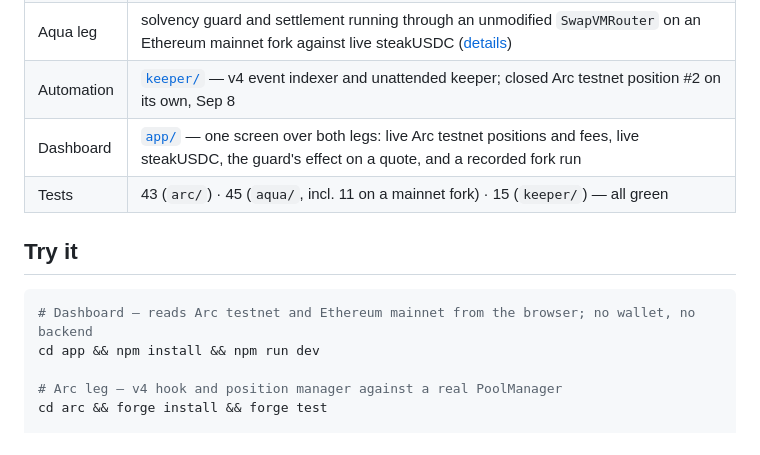
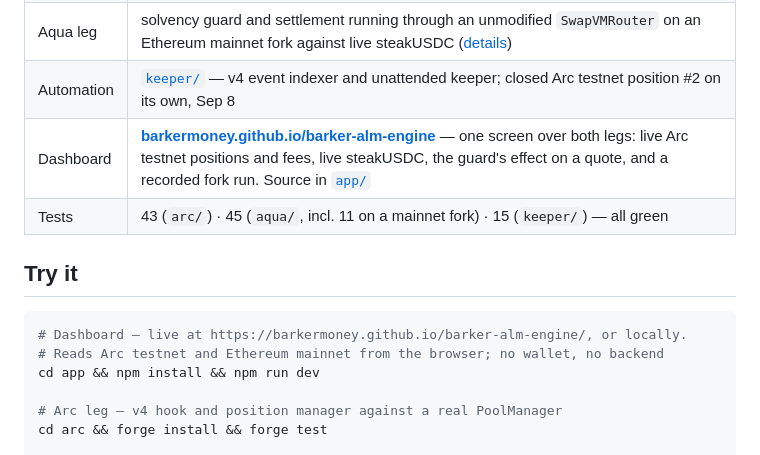
Before and after one commit to barkermoney/barker-alm-engine, a Markdown page: README.md, the part around the change. Rendered like a GitHub page.

Commit message:
docs(readme): link the live dashboard
Co-Authored-By: Claude Opus 5 <noreply@anthropic.com>

````diff
--- a/README.md
+++ b/README.md
@@ -21,13 +21,14 @@ Built for **ETHOnline 2026** on the **Continuity Track** by [Barker](https://bar
 | Arc leg | deployed to Arc testnet; **three full lifecycles** verified on chain — the second **closed unattended by the keeper**, the third run on the corrected fee hook and replaying the incident the keeper found ([tx list](arc/DEPLOYMENTS.md)). Mainnet: deployment-ready, deploying when Arc mainnet opens on Sep 16 |
 | Aqua leg | solvency guard and settlement running through an unmodified `SwapVMRouter` on an Ethereum mainnet fork against live steakUSDC ([details](aqua/README.md)) |
 | Automation | [`keeper/`](keeper/) — v4 event indexer and unattended keeper; closed Arc testnet position #2 on its own, Sep 8 |
-| Dashboard | [`app/`](app/) — one screen over both legs: live Arc testnet positions and fees, live steakUSDC, the guard's effect on a quote, and a recorded fork run |
+| Dashboard | **[barkermoney.github.io/barker-alm-engine](https://barkermoney.github.io/barker-alm-engine/)** — one screen over both legs: live Arc testnet positions and fees, live steakUSDC, the guard's effect on a quote, and a recorded fork run. Source in [`app/`](app/) |
 | Tests | 43 (`arc/`) · 45 (`aqua/`, incl. 11 on a mainnet fork) · 15 (`keeper/`) — all green |
 
 ## Try it
 
 ```bash
-# Dashboard — reads Arc testnet and Ethereum mainnet from the browser; no wallet, no backend
+# Dashboard — live at https://barkermoney.github.io/barker-alm-engine/, or locally.
+# Reads Arc testnet and Ethereum mainnet from the browser; no wallet, no backend
 cd app && npm install && npm run dev
 
 # Arc leg — v4 hook and position manager against a real PoolManager
````
